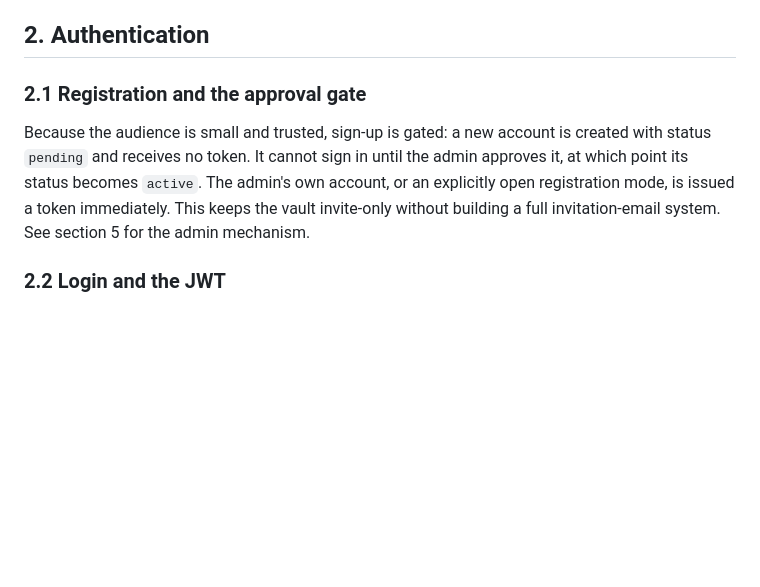
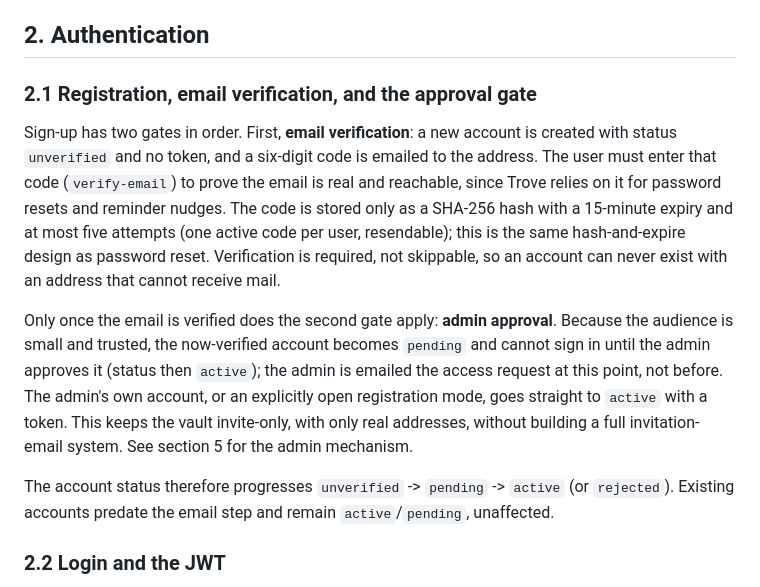
Before and after one commit to Aditya0257/trove, a Markdown page: docs/architecture/03-security-and-access.md, the part around the change. GitHub-like rendering; blank space fills up the shorter version.

Commit message:
docs: document the email-verification (OTP) step in auth
Add verify-email + resend-verification to the API reference and describe the
two-gate sign-up (email OTP verification, then admin approval; status
unverified -> pending -> active) in the security doc.

```diff
--- a/docs/architecture/03-security-and-access.md
+++ b/docs/architecture/03-security-and-access.md
@@ -19,13 +19,25 @@ Sensitive documents and all stored secrets are encrypted at rest.
 
 ## 2. Authentication
 
-### 2.1 Registration and the approval gate
+### 2.1 Registration, email verification, and the approval gate
 
-Because the audience is small and trusted, sign-up is gated: a new account is created with
-status `pending` and receives no token. It cannot sign in until the admin approves it, at
-which point its status becomes `active`. The admin's own account, or an explicitly open
-registration mode, is issued a token immediately. This keeps the vault invite-only without
-building a full invitation-email system. See section 5 for the admin mechanism.
+Sign-up has two gates in order. First, **email verification**: a new account is created with
+status `unverified` and no token, and a six-digit code is emailed to the address. The user
+must enter that code (`verify-email`) to prove the email is real and reachable, since Trove
+relies on it for password resets and reminder nudges. The code is stored only as a SHA-256
+hash with a 15-minute expiry and at most five attempts (one active code per user, resendable);
+this is the same hash-and-expire design as password reset. Verification is required, not
+skippable, so an account can never exist with an address that cannot receive mail.
+
+Only once the email is verified does the second gate apply: **admin approval**. Because the
+audience is small and trusted, the now-verified account becomes `pending` and cannot sign in
+until the admin approves it (status then `active`); the admin is emailed the access request at
+this point, not before. The admin's own account, or an explicitly open registration mode, goes
+straight to `active` with a token. This keeps the vault invite-only, with only real addresses,
+without building a full invitation-email system. See section 5 for the admin mechanism.
+
+The account status therefore progresses `unverified` -> `pending` -> `active` (or `rejected`).
+Existing accounts predate the email step and remain `active`/`pending`, unaffected.
 
 ### 2.2 Login and the JWT
 
```
Also changed, not shown: docs/api/reference.md (+4 -2 lines).
